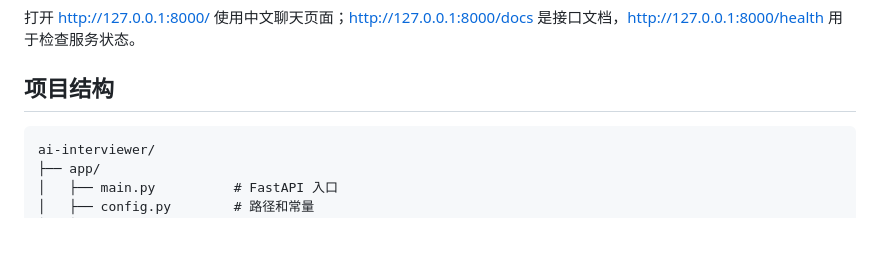
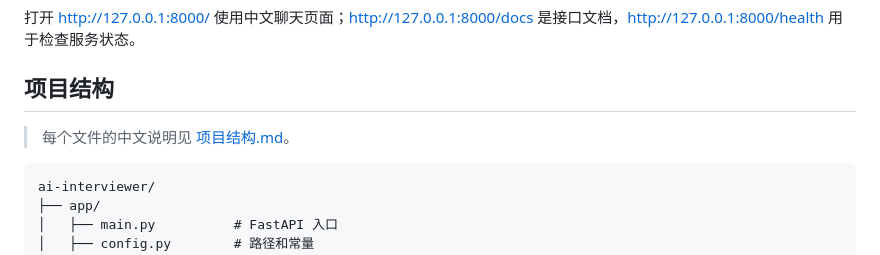
Before and after one commit to cwycwy31/ai-interviewer, a Markdown page: README.md, the part around the change. Drawn GitHub-style; blank space fills up the shorter version.

````diff
--- a/README.md
+++ b/README.md
@@ -83,6 +83,8 @@ uvicorn app.main:app --reload
 
 ## 项目结构
 
+> 每个文件的中文说明见 [项目结构.md](项目结构.md)。
+
 ```text
 ai-interviewer/
 ├── app/
````
Also changed, not shown: 项目结构.md (added, +93 -0 lines).
